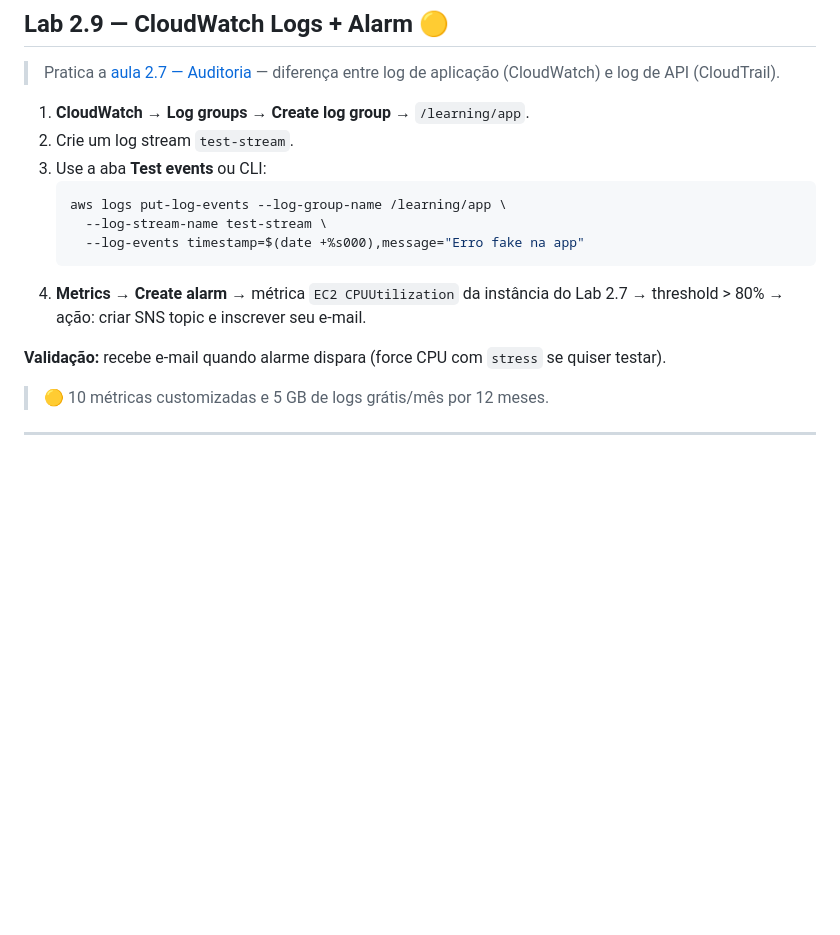
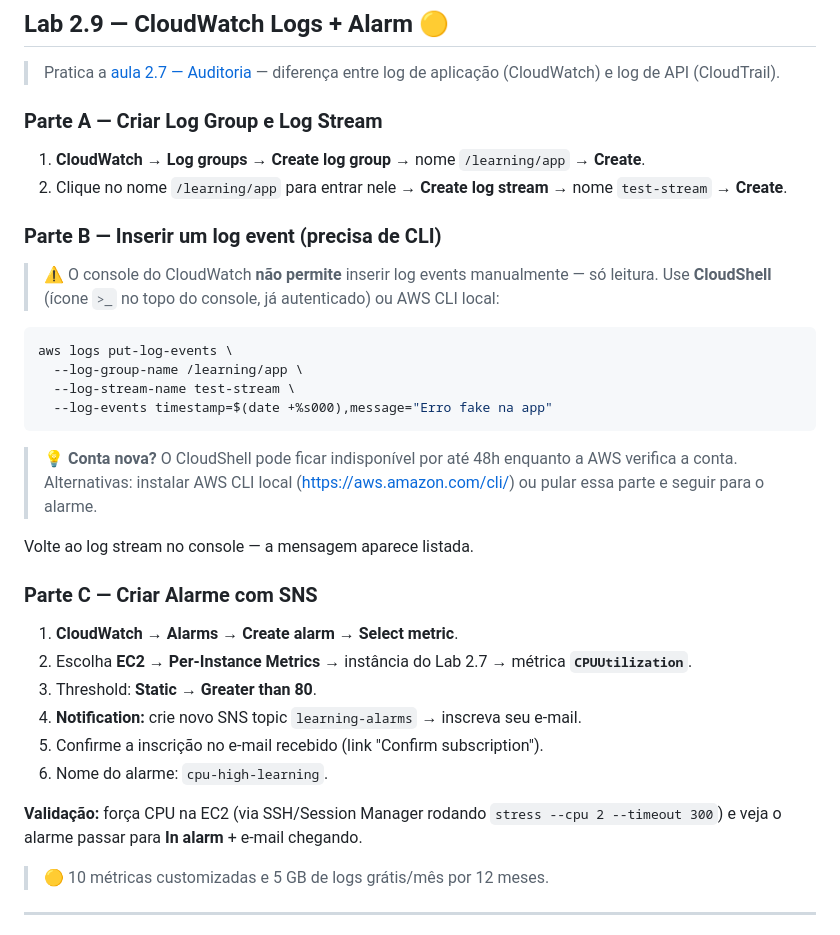
Before and after one commit to ckoliveiraa/AWS-Certified-Cloud-Practitioner-CLF-C02-, a Markdown page: 02-seguranca-e-conformidade/labs.md, the part around the change. GitHub-like rendering; blank space fills up the shorter version.

Commit message:
Corrige Lab 2.9 - remove menção errada a Test events na UI e detalha CloudShell/CLI

````diff
--- a/02-seguranca-e-conformidade/labs.md
+++ b/02-seguranca-e-conformidade/labs.md
@@ -181,17 +181,33 @@
 
 > Pratica a [aula 2.7 — Auditoria](./2.7-auditoria-conformidade.md) — diferença entre log de aplicação (CloudWatch) e log de API (CloudTrail).
 
-1. **CloudWatch** → **Log groups** → **Create log group** → `/learning/app`.
-2. Crie um log stream `test-stream`.
-3. Use a aba **Test events** ou CLI:
-   ```bash
-   aws logs put-log-events --log-group-name /learning/app \
-     --log-stream-name test-stream \
-     --log-events timestamp=$(date +%s000),message="Erro fake na app"
-   ```
-4. **Metrics** → **Create alarm** → métrica `EC2 CPUUtilization` da instância do Lab 2.7 → threshold > 80% → ação: criar SNS topic e inscrever seu e-mail.
+### Parte A — Criar Log Group e Log Stream
+1. **CloudWatch** → **Log groups** → **Create log group** → nome `/learning/app` → **Create**.
+2. Clique no nome `/learning/app` para entrar nele → **Create log stream** → nome `test-stream` → **Create**.
 
-**Validação:** recebe e-mail quando alarme dispara (force CPU com `stress` se quiser testar).
+### Parte B — Inserir um log event (precisa de CLI)
+> ⚠️ O console do CloudWatch **não permite** inserir log events manualmente — só leitura. Use **CloudShell** (ícone `>_` no topo do console, já autenticado) ou AWS CLI local:
+
+```bash
+aws logs put-log-events \
+  --log-group-name /learning/app \
+  --log-stream-name test-stream \
+  --log-events timestamp=$(date +%s000),message="Erro fake na app"
+```
+
+> 💡 **Conta nova?** O CloudShell pode ficar indisponível por até 48h enquanto a AWS verifica a conta. Alternativas: instalar AWS CLI local (https://aws.amazon.com/cli/) ou pular essa parte e seguir para o alarme.
+
+Volte ao log stream no console — a mensagem aparece listada.
+
+### Parte C — Criar Alarme com SNS
+1. **CloudWatch** → **Alarms** → **Create alarm** → **Select metric**.
+2. Escolha **EC2** → **Per-Instance Metrics** → instância do Lab 2.7 → métrica **`CPUUtilization`**.
+3. Threshold: **Static** → **Greater than 80**.
+4. **Notification:** crie novo SNS topic `learning-alarms` → inscreva seu e-mail.
+5. Confirme a inscrição no e-mail recebido (link "Confirm subscription").
+6. Nome do alarme: `cpu-high-learning`.
+
+**Validação:** força CPU na EC2 (via SSH/Session Manager rodando `stress --cpu 2 --timeout 300`) e veja o alarme passar para **In alarm** + e-mail chegando.
 
 > 🟡 10 métricas customizadas e 5 GB de logs grátis/mês por 12 meses.
 
````
